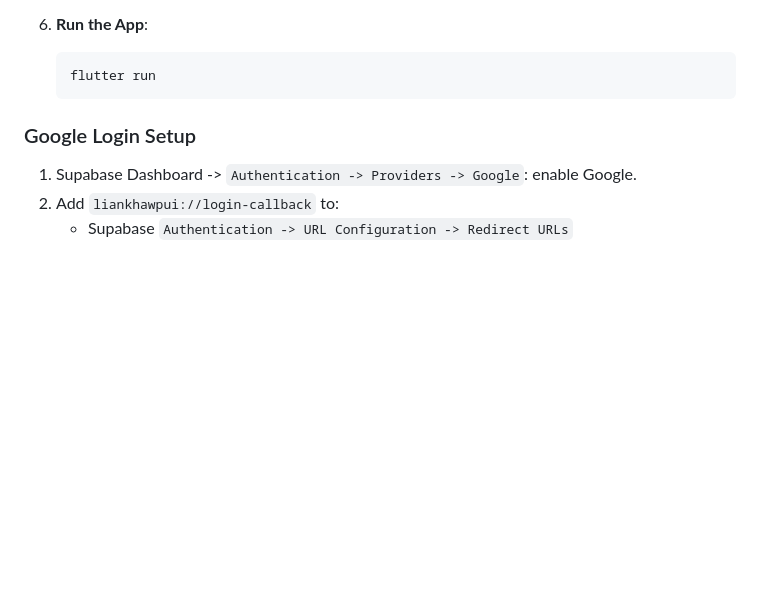
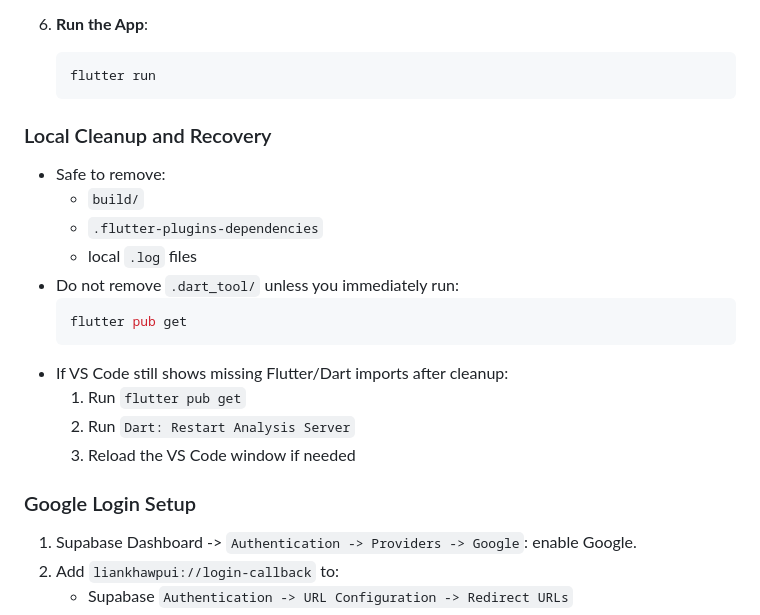
Before and after one commit to cjohnmizo/liankhawpui, a Markdown page: README.md, the part around the change. Drawn GitHub-style; blank space fills up the shorter version.

Commit message:
docs(readme): add cleanup and recovery guidance

````diff
--- a/README.md
+++ b/README.md
@@ -96,6 +96,21 @@ Proprietary. All rights reserved. See `LICENSE` for details.
    ```bash
    flutter run
    ```
+
+### Local Cleanup and Recovery
+
+- Safe to remove:
+  - `build/`
+  - `.flutter-plugins-dependencies`
+  - local `.log` files
+- Do not remove `.dart_tool/` unless you immediately run:
+  ```bash
+  flutter pub get
+  ```
+- If VS Code still shows missing Flutter/Dart imports after cleanup:
+  1. Run `flutter pub get`
+  2. Run `Dart: Restart Analysis Server`
+  3. Reload the VS Code window if needed
 
 ### Google Login Setup
 
````
